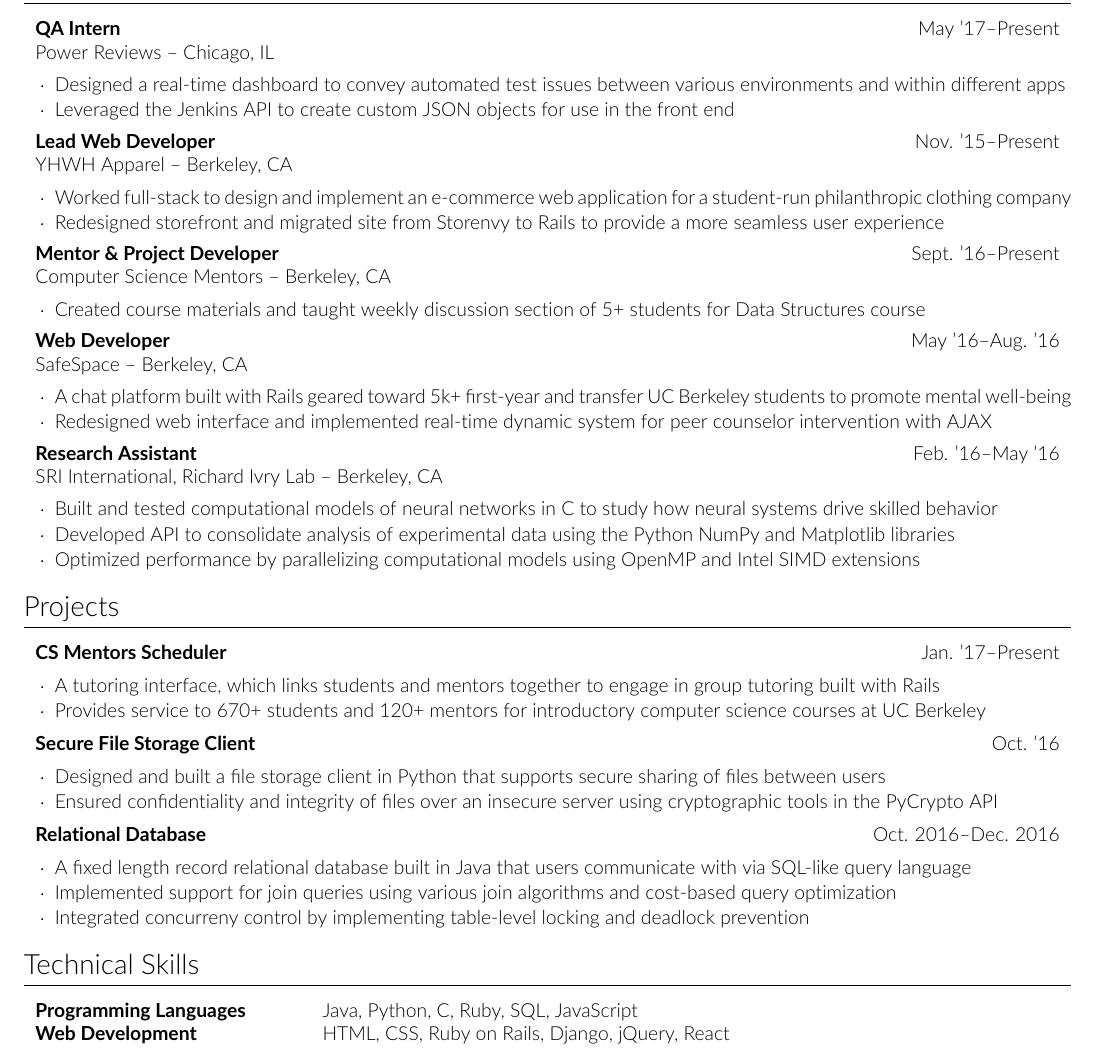
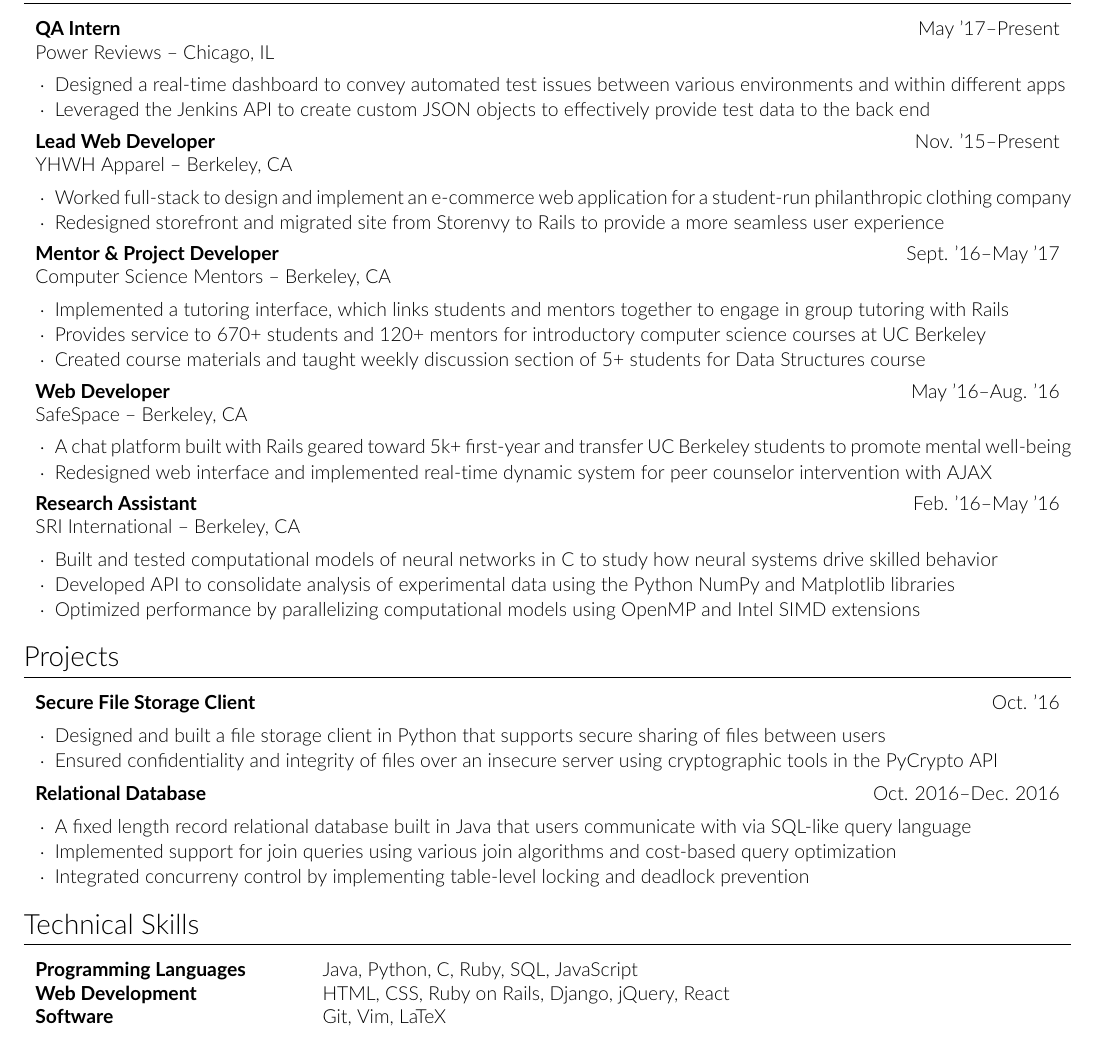
Before and after one commit to mscott2757/resume, a LaTeX CV (resume.tex): part of the page, cut so that both start at the same text. Compiled offline with pdfLaTeX.

Commit message:
moved around csm stuff

```diff
--- a/resume.tex
+++ b/resume.tex
@@ -31,15 +31,17 @@
 \experiencetitle{Power Reviews}{May '17--Present}{QA Intern}{Chicago, IL}
 \begin{itemize}
 \item Designed a real-time dashboard to convey automated test issues between various environments and within different apps
-\item Leveraged the Jenkins API to create custom JSON objects for use in the front end
+\item Leveraged the Jenkins API to create custom JSON objects to effectively provide test data to the back end
 \end{itemize}
 \experiencetitle{YHWH Apparel}{Nov. '15--Present}{Lead Web Developer}{Berkeley, CA}
 \begin{itemize}
 \item Worked full-stack to design and implement an e-commerce web application for a student-run philanthropic clothing company
 \item Redesigned storefront and migrated site from Storenvy to Rails to provide a more seamless user experience
 \end{itemize}
-\experiencetitle{Computer Science Mentors}{Sept. '16--Present}{Mentor \& Project Developer}{Berkeley, CA}
+\experiencetitle{Computer Science Mentors}{Sept. '16--May '17}{Mentor \& Project Developer}{Berkeley, CA}
 \begin{itemize}
+\item Implemented a tutoring interface, which links students and mentors together to engage in group tutoring with Rails
+\item Provides service to 670+ students and 120+ mentors for introductory computer science courses at UC Berkeley
 \item Created course materials and taught weekly discussion section of 5+ students for Data Structures course
 \end{itemize}
 \experiencetitle{SafeSpace}{May '16--Aug. '16}{Web Developer}{Berkeley, CA}
@@ -54,7 +56,7 @@
 % \item Improved matching of corporations and nonprofits by developing UI to aggregate nonprofits based on rating and category
 % \end{itemize}
 
-\experiencetitle{SRI International, Richard Ivry Lab}{Feb. '16--May '16}{Research Assistant}{Berkeley, CA}
+\experiencetitle{SRI International}{Feb. '16--May '16}{Research Assistant}{Berkeley, CA}
 \begin{itemize}
 \item Built and tested computational models of neural networks in C to study how neural systems drive skilled behavior
 \item Developed API to consolidate analysis of experimental data using the Python NumPy and Matplotlib libraries
@@ -62,13 +64,6 @@
 \end{itemize}
 
 \section{Projects}
-\begin{tabular*}{\textwidth}{l @{\extracolsep{\fill}} r}
-\textbf{CS Mentors Scheduler} & Jan. '17--Present\\
-\end{tabular*}
-\begin{itemize}
-\item A tutoring interface, which links students and mentors together to engage in group tutoring built with Rails
-\item Provides service to 670+ students and 120+ mentors for introductory computer science courses at UC Berkeley
-\end{itemize}
 
 \begin{tabular*}{\textwidth}{l @{\extracolsep{\fill}} r}
 \textbf{Secure File Storage Client} & Oct. '16\\
@@ -91,5 +86,6 @@
 \begin{tabular}{L{4.8cm} l}
 \textbf{Programming Languages} & Java,  Python, C, Ruby, SQL, JavaScript\\
 \textbf{Web Development} & HTML, CSS, Ruby on Rails, Django, jQuery, React\\
+\textbf{Software} & Git, Vim, LaTeX\\
 \end{tabular}
 \end{document}
```
